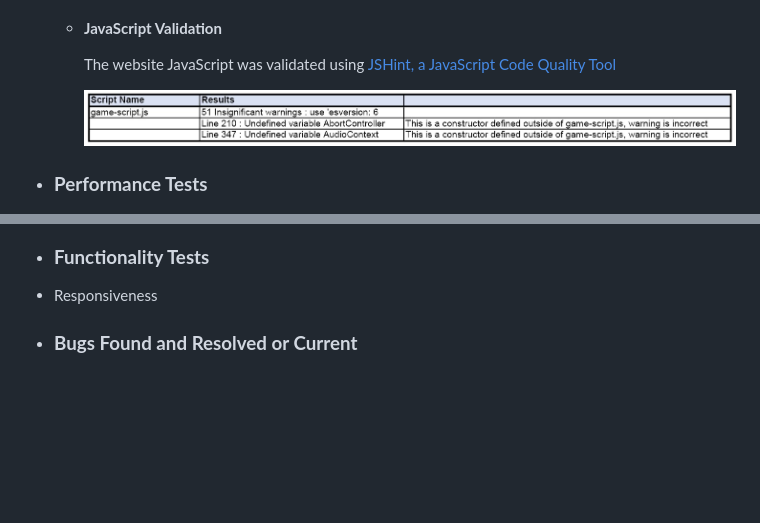
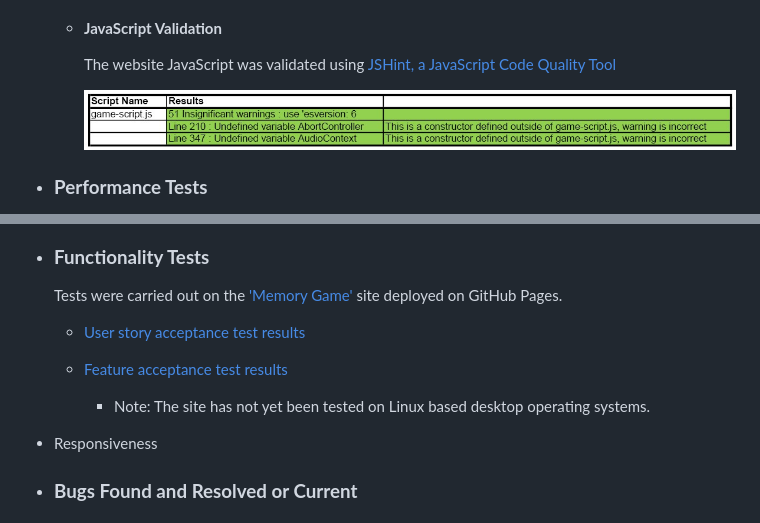
Before and after one commit to Stephen-J-Whitaker/memory-game, a Markdown page: README.md, 2 parts joined by grey strips. GitHub-like rendering; pictures changed too: docs/images/readme-javascript-validator-test-results.jpg; blank space fills up the shorter version.

Commit message:
Docs: Add functionality test results to readme

```diff
--- a/README.md
+++ b/README.md
@@ -394,6 +394,13 @@ The game is extremely easy to learn for those who are new to it and the combinat
 
 - ### **Functionality Tests**
 
+  Tests were carried out on the ['Memory Game'](https://stephen-j-whitaker.github.io/memory-game/) site deployed on GitHub Pages.
+
+    - [User story acceptance test results](docs/pdfs/readme-user-story-acceptance-test-results.pdf)
+
+    - [Feature acceptance test results](docs/pdfs/readme-feature-acceptance-test-results.pdf)
+
+      - Note: The site has not yet been tested on Linux based desktop operating systems.
 
 
 - Responsiveness
```
Also changed, not shown: 2 other files.
